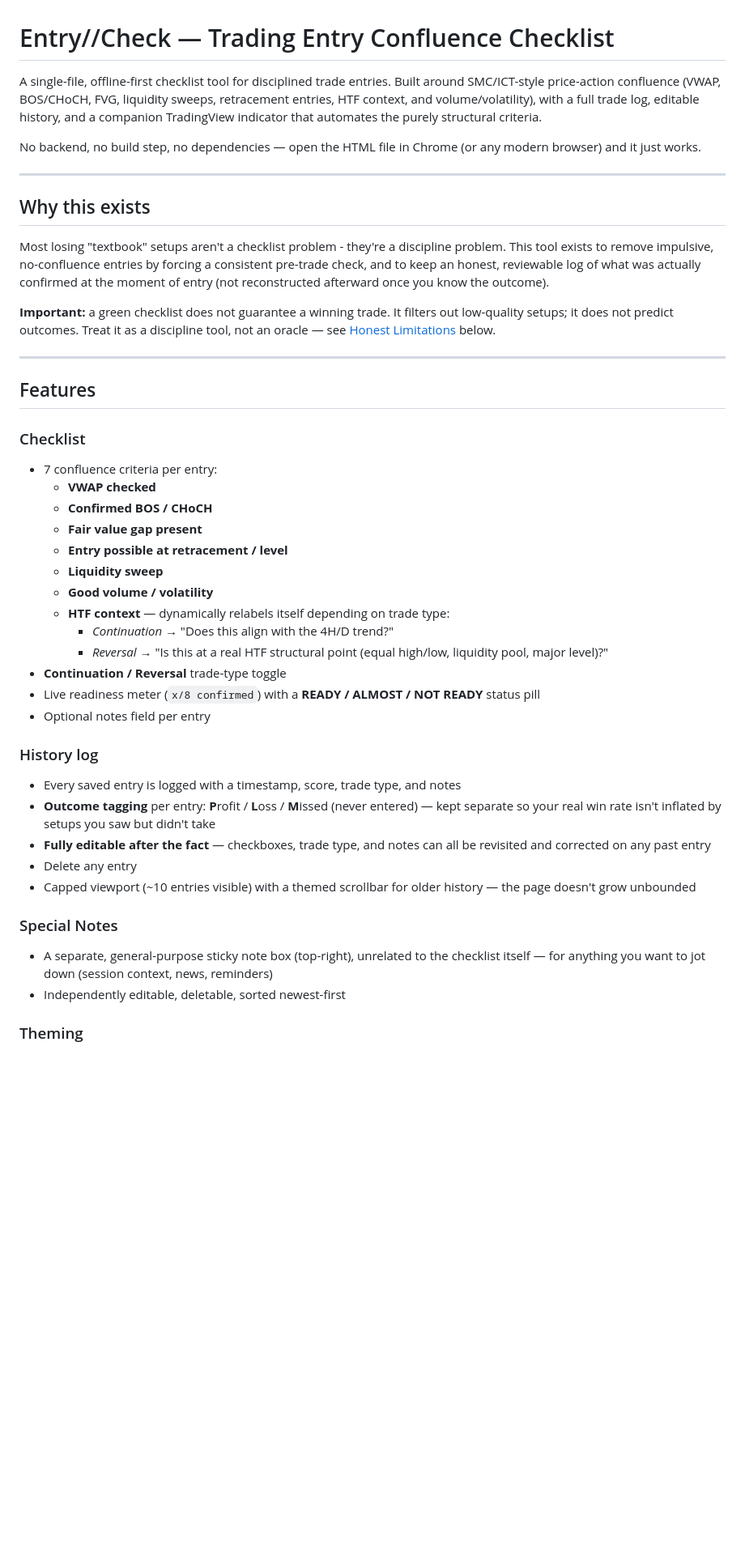
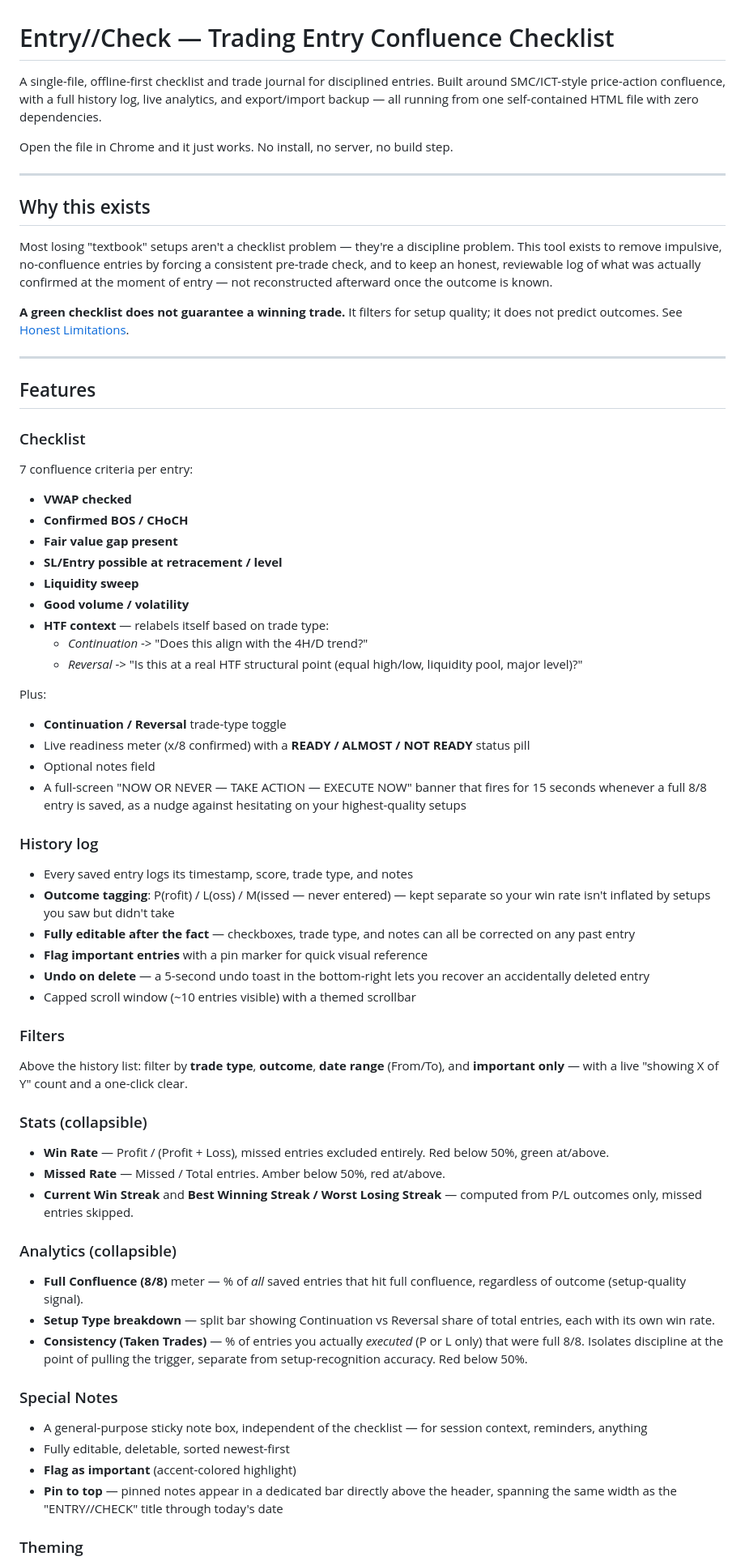
Before and after one commit to arnabdeard/Trading-Checklist, a Markdown page: README.md, the part around one of its changes. Shown at 81% size. Drawn GitHub-style; blank space fills up the shorter version.

```diff
--- a/README.md
+++ b/README.md
@@ -1,45 +1,64 @@
 # Entry//Check — Trading Entry Confluence Checklist
 
-A single-file, offline-first checklist tool for disciplined trade entries. Built around SMC/ICT-style price-action confluence (VWAP, BOS/CHoCH, FVG, liquidity sweeps, retracement entries, HTF context, and volume/volatility), with a full trade log, editable history, and a companion TradingView indicator that automates the purely structural criteria.
+A single-file, offline-first checklist and trade journal for disciplined entries. Built around SMC/ICT-style price-action confluence, with a full history log, live analytics, and export/import backup — all running from one self-contained HTML file with zero dependencies.
 
-No backend, no build step, no dependencies — open the HTML file in Chrome (or any modern browser) and it just works.
+Open the file in Chrome and it just works. No install, no server, no build step.
 
 ---
 
 ## Why this exists
 
-Most losing "textbook" setups aren't a checklist problem - they're a discipline problem. This tool exists to remove impulsive, no-confluence entries by forcing a consistent pre-trade check, and to keep an honest, reviewable log of what was actually confirmed at the moment of entry (not reconstructed afterward once you know the outcome).
+Most losing "textbook" setups aren't a checklist problem — they're a discipline problem. This tool exists to remove impulsive, no-confluence entries by forcing a consistent pre-trade check, and to keep an honest, reviewable log of what was actually confirmed at the moment of entry — not reconstructed afterward once the outcome is known.
 
-**Important:** a green checklist does not guarantee a winning trade. It filters out low-quality setups; it does not predict outcomes. Treat it as a discipline tool, not an oracle — see [Honest Limitations](#honest-limitations) below.
+**A green checklist does not guarantee a winning trade.** It filters for setup quality; it does not predict outcomes. See [Honest Limitations](#honest-limitations).
 
 ---
 
 ## Features
 
 ### Checklist
-- 7 confluence criteria per entry:
-  - **VWAP checked**
-  - **Confirmed BOS / CHoCH**
-  - **Fair value gap present**
-  - **Entry possible at retracement / level**
-  - **Liquidity sweep**
-  - **Good volume / volatility**
-  - **HTF context** — dynamically relabels itself depending on trade type:
-    - *Continuation* → "Does this align with the 4H/D trend?"
-    - *Reversal* → "Is this at a real HTF structural point (equal high/low, liquidity pool, major level)?"
+7 confluence criteria per entry:
+- **VWAP checked**
+- **Confirmed BOS / CHoCH**
+- **Fair value gap present**
+- **SL/Entry possible at retracement / level**
+- **Liquidity sweep**
+- **Good volume / volatility**
+- **HTF context** — relabels itself based on trade type:
+  - *Continuation* -> "Does this align with the 4H/D trend?"
+  - *Reversal* -> "Is this at a real HTF structural point (equal high/low, liquidity pool, major level)?"
+
+Plus:
 - **Continuation / Reversal** trade-type toggle
-- Live readiness meter (`x/8 confirmed`) with a **READY / ALMOST / NOT READY** status pill
-- Optional notes field per entry
+- Live readiness meter (x/8 confirmed) with a **READY / ALMOST / NOT READY** status pill
+- Optional notes field
+- A full-screen "NOW OR NEVER — TAKE ACTION — EXECUTE NOW" banner that fires for 15 seconds whenever a full 8/8 entry is saved, as a nudge against hesitating on your highest-quality setups
 
 ### History log
-- Every saved entry is logged with a timestamp, score, trade type, and notes
-- **Outcome tagging** per entry: **P**rofit / **L**oss / **M**issed (never entered) — kept separate so your real win rate isn't inflated by setups you saw but didn't take
-- **Fully editable after the fact** — checkboxes, trade type, and notes can all be revisited and corrected on any past entry
-- Delete any entry
-- Capped viewport (~10 entries visible) with a themed scrollbar for older history — the page doesn't grow unbounded
+- Every saved entry logs its timestamp, score, trade type, and notes
+- **Outcome tagging**: P(rofit) / L(oss) / M(issed — never entered) — kept separate so your win rate isn't inflated by setups you saw but didn't take
+- **Fully editable after the fact** — checkboxes, trade type, and notes can all be corrected on any past entry
+- **Flag important entries** with a pin marker for quick visual reference
+- **Undo on delete** — a 5-second undo toast in the bottom-right lets you recover an accidentally deleted entry
+- Capped scroll window (~10 entries visible) with a themed scrollbar
+
+### Filters
+Above the history list: filter by **trade type**, **outcome**, **date range** (From/To), and **important only** — with a live "showing X of Y" count and a one-click clear.
+
+### Stats (collapsible)
+- **Win Rate** — Profit / (Profit + Loss), missed entries excluded entirely. Red below 50%, green at/above.
+- **Missed Rate** — Missed / Total entries. Amber below 50%, red at/above.
+- **Current Win Streak** and **Best Winning Streak / Worst Losing Streak** — computed from P/L outcomes only, missed entries skipped.
+
+### Analytics (collapsible)
+- **Full Confluence (8/8)** meter — % of *all* saved entries that hit full confluence, regardless of outcome (setup-quality signal).
+- **Setup Type breakdown** — split bar showing Continuation vs Reversal share of total entries, each with its own win rate.
+- **Consistency (Taken Trades)** — % of entries you actually *executed* (P or L only) that were full 8/8. Isolates discipline at the point of pulling the trigger, separate from setup-recognition accuracy. Red below 50%.
 
 ### Special Notes
-- A separate, general-purpose sticky note box (top-right), unrelated to the checklist itself — for anything you want to jot down (session context, news, reminders)
-- Independently editable, deletable, sorted newest-first
+- A general-purpose sticky note box, independent of the checklist — for session context, reminders, anything
+- Fully editable, deletable, sorted newest-first
+- **Flag as important** (accent-colored highlight)
+- **Pin to top** — pinned notes appear in a dedicated bar directly above the header, spanning the same width as the "ENTRY//CHECK" title through today's date
 
 ### Theming
```
Also changed, not shown: other parts of README.md (+22 -56 lines).
